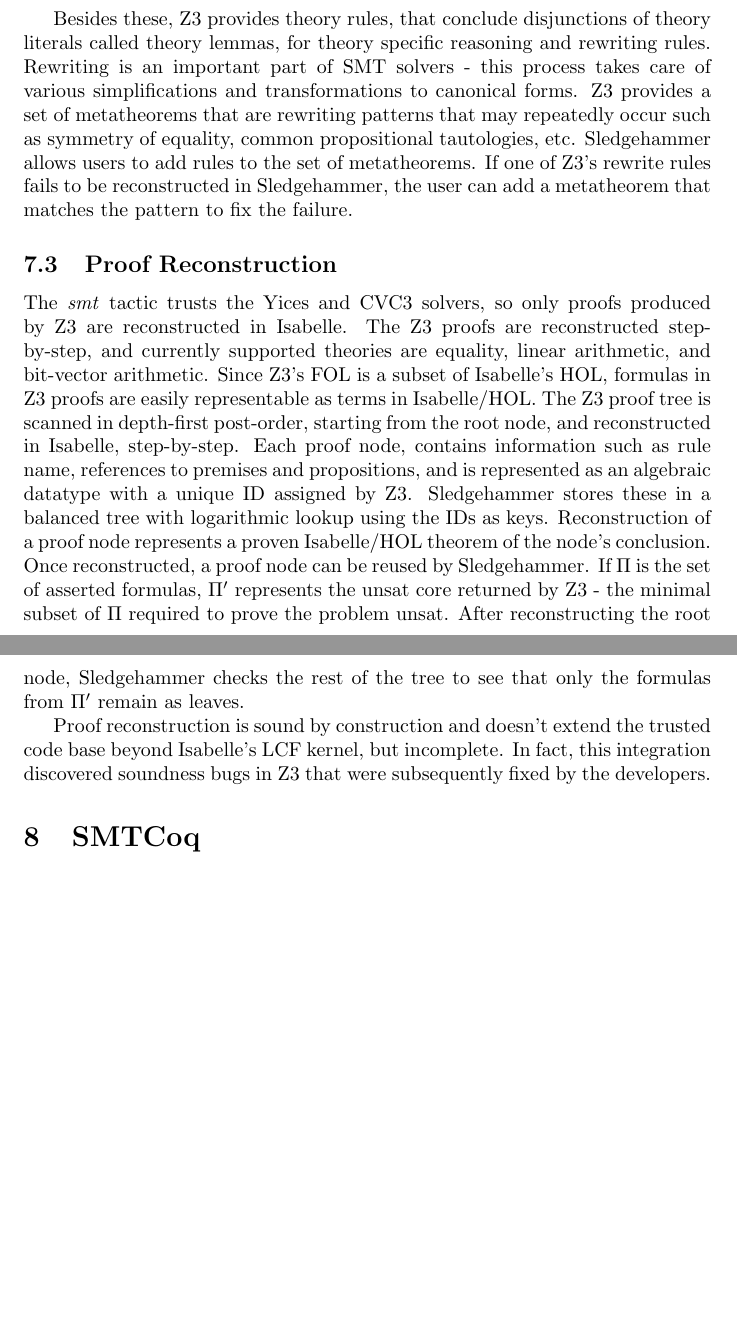
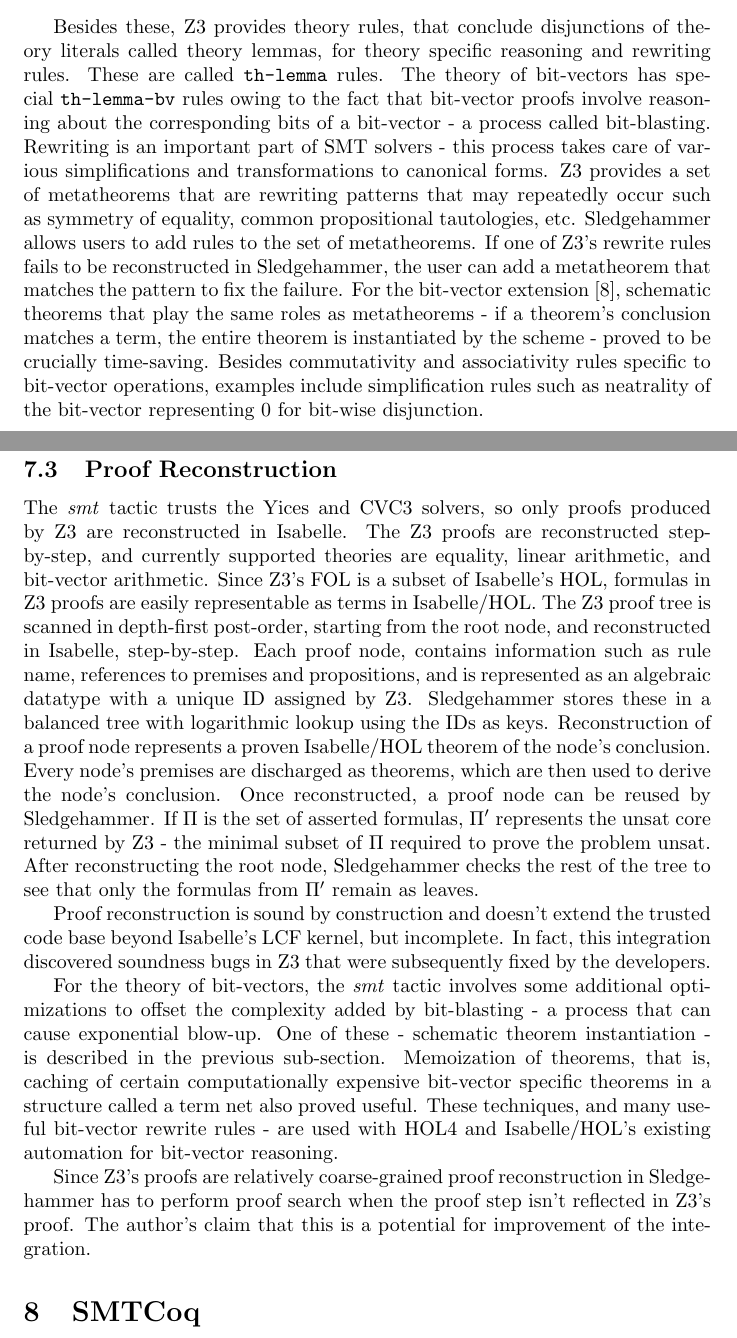
Before and after one commit to arjunvish/comp-spring2020, a LaTeX paper (main.tex): two parts of pages 12 and 13 of 17 before the commit and two parts of pages 12 and 13 of 18 after it, joined at a grey line, cut so that both start at the same text, the shorter picture padded with empty space. Compiled offline with pdfLaTeX.

Commit message:
Added stuff from BV Sledgehammer paper

```diff
--- a/main.tex
+++ b/main.tex
@@ -806,8 +816,13 @@
 		Besides these, Z3 provides theory rules,
 		that conclude disjunctions of theory literals
 		called theory lemmas, for theory specific reasoning
-		and rewriting rules. Rewriting is an important
-		part of SMT solvers - this process takes
+		and rewriting rules. These are called
+		\texttt{th-lemma} rules. The theory of bit-vectors
+		has special \texttt{th-lemma-bv} rules owing to
+		the fact that bit-vector proofs involve reasoning
+		about the corresponding bits of a bit-vector -
+		a process called bit-blasting. Rewriting is an
+		important part of SMT solvers - this process takes
 		care of various simplifications and
 		transformations to canonical forms. Z3
 		provides a set of metatheorems that are
@@ -819,6 +834,17 @@
 		fails to be reconstructed in Sledgehammer,
 		the user can add a metatheorem that
 		matches the pattern to fix the failure.
+		For the bit-vector
+		extension~\cite{10.1007/978-3-642-25379-9_15},
+		schematic theorems that play the same roles
+		as metatheorems - if a theorem's conclusion
+		matches a term, the entire theorem is
+		instantiated by the scheme - proved to
+		be crucially time-saving. Besides commutativity
+		and associativity rules specific to bit-vector
+		operations, examples include simplification
+		rules such as neatrality of the bit-vector
+		representing $0$ for bit-wise disjunction.
 
 	\subsection{Proof Reconstruction}
 		The \textit{smt} tactic trusts the Yices
@@ -840,15 +866,17 @@
 		tree with logarithmic lookup using the IDs as
 		keys. Reconstruction of a proof node
 		represents a proven Isabelle/HOL theorem of
-		the node's conclusion. Once reconstructed, a
-		proof node can be reused by Sledgehammer.
-		If $\Pi$ is the set of asserted formulas,
-		$\Pi^\prime$ represents the unsat core returned
-		by Z3 - the minimal subset of $\Pi$ required
-		to prove the problem unsat. After reconstructing
-		the root node, Sledgehammer checks the rest of
-		the tree to see that only the formulas from
-		$\Pi^\prime$ remain as leaves.
+		the node's conclusion. Every node's
+		premises are discharged as theorems, which are then
+		used to derive the node's conclusion. Once
+		reconstructed, a proof node can be reused
+		by Sledgehammer. If $\Pi$ is the set of asserted
+		formulas, $\Pi^\prime$ represents the unsat
+		core returned by Z3 - the minimal subset of
+		$\Pi$ required to prove the problem unsat.
+		After reconstructing the root node, Sledgehammer
+		checks the rest of the tree to see that only the
+		formulas from $\Pi^\prime$ remain as leaves.
 
 		Proof reconstruction is sound by construction
 		and doesn't extend the trusted code base
@@ -856,6 +884,26 @@
 		In fact, this integration discovered soundness
 		bugs in Z3 that were subsequently fixed by the
 		developers.
+
+		For the theory of bit-vectors, the \textit{smt}
+		tactic involves some additional optimizations
+		to offset the complexity added by bit-blasting -
+		a process that can cause exponential blow-up.
+		One of these - schematic theorem instantiation -
+		is described in the previous sub-section.
+		Memoization of theorems, that is, caching of
+		certain computationally expensive bit-vector
+		specific theorems in a structure called a term net
+		also proved useful. These techniques, and many
+		useful bit-vector rewrite rules - are used
+		with HOL4 and Isabelle/HOL's existing automation
+		for bit-vector reasoning.
+
+		Since Z3's proofs are relatively coarse-grained
+		proof reconstruction in Sledgehammer has to perform
+		proof search when the proof step isn't reflected
+		in Z3's proof. The author's claim that this is
+		a potential for improvement of the integration.
 
 \section{SMTCoq}
 \label{sec:cert}
```
Also changed, not shown: bib.bib (+33 -0 lines), main.tex (82 more changed lines).
